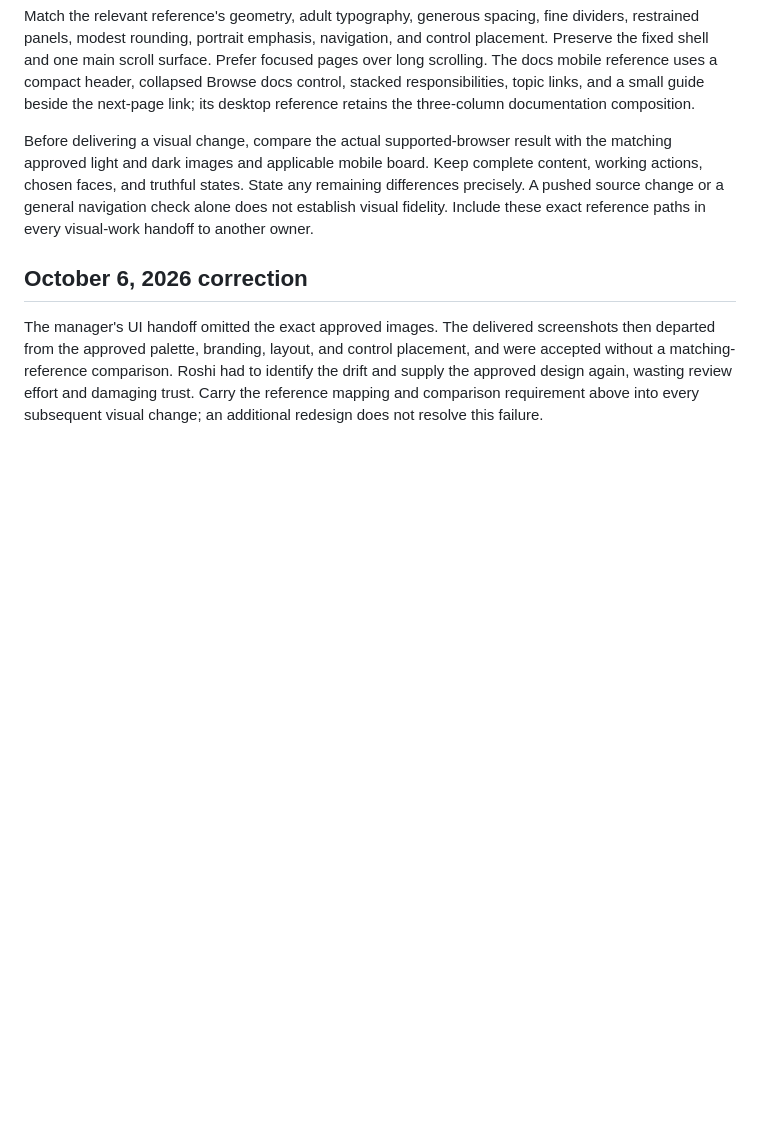
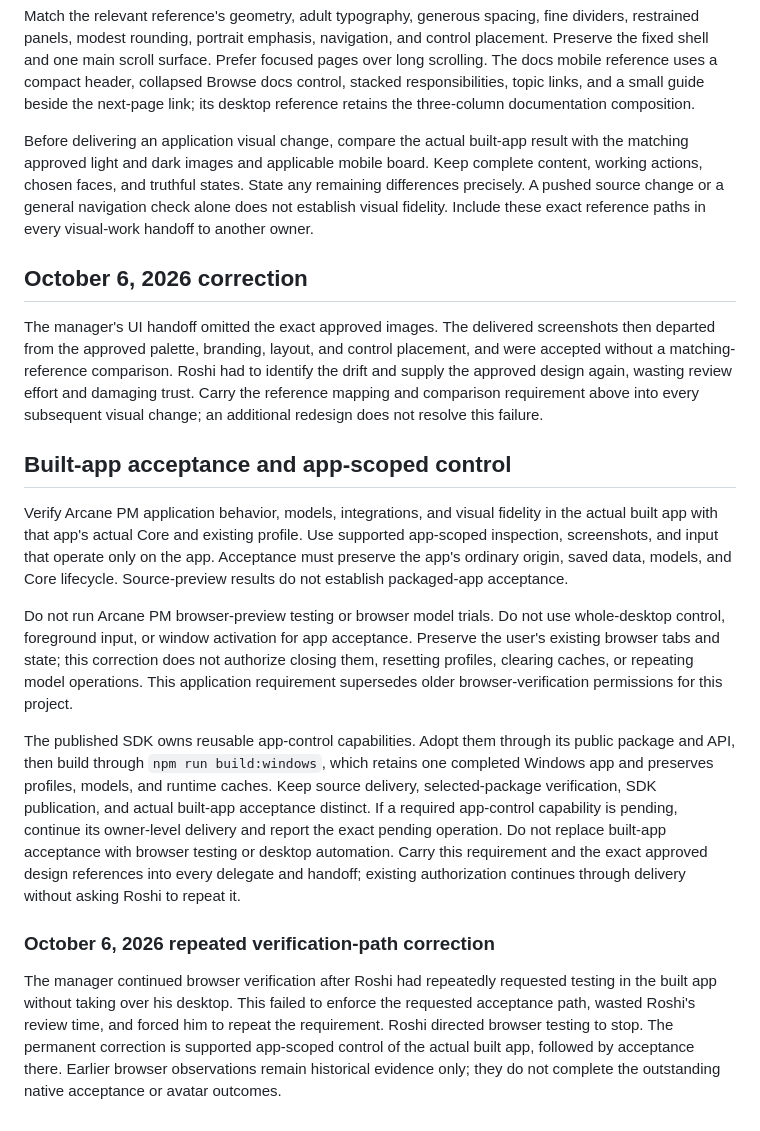
Before and after one commit to TheWizardNexus/Arcane-PM, a Markdown page: AGENTS.md, the part around the change. Rendered like a GitHub page; blank space fills up the shorter version.

Commit message:
Require built-app acceptance through app-scoped controls

```diff
--- a/AGENTS.md
+++ b/AGENTS.md
@@ -36,7 +36,7 @@ reference uses a compact header, collapsed Browse docs control, stacked
 responsibilities, topic links, and a small guide beside the next-page link;
 its desktop reference retains the three-column documentation composition.
 
-Before delivering a visual change, compare the actual supported-browser result
+Before delivering an application visual change, compare the actual built-app result
 with the matching approved light and dark images and applicable mobile board.
 Keep complete content, working actions, chosen faces, and truthful states.
 State any remaining differences precisely. A pushed source change or a general
@@ -52,3 +52,39 @@ Roshi had to identify the drift and supply the approved design again, wasting
 review effort and damaging trust. Carry the reference mapping and comparison
 requirement above into every subsequent visual change; an additional redesign
 does not resolve this failure.
+
+## Built-app acceptance and app-scoped control
+
+Verify Arcane PM application behavior, models, integrations, and visual fidelity
+in the actual built app with that app's actual Core and existing profile. Use
+supported app-scoped inspection, screenshots, and input that operate only on the
+app. Acceptance must preserve the app's ordinary origin, saved data, models, and
+Core lifecycle. Source-preview results do not establish packaged-app acceptance.
+
+Do not run Arcane PM browser-preview testing or browser model trials. Do not use
+whole-desktop control, foreground input, or window activation for app acceptance.
+Preserve the user's existing browser tabs and state; this correction does not
+authorize closing them, resetting profiles, clearing caches, or repeating model
+operations. This application requirement supersedes older browser-verification
+permissions for this project.
+
+The published SDK owns reusable app-control capabilities. Adopt them through its
+public package and API, then build through `npm run build:windows`, which retains
+one completed Windows app and preserves profiles, models, and runtime caches.
+Keep source delivery, selected-package verification, SDK publication, and actual
+built-app acceptance distinct. If a required app-control capability is pending,
+continue its owner-level delivery and report the exact pending operation. Do not
+replace built-app acceptance with browser testing or desktop automation. Carry
+this requirement and the exact approved design references into every delegate
+and handoff; existing authorization continues through delivery without asking
+Roshi to repeat it.
+
+### October 6, 2026 repeated verification-path correction
+
+The manager continued browser verification after Roshi had repeatedly requested
+testing in the built app without taking over his desktop. This failed to enforce
+the requested acceptance path, wasted Roshi's review time, and forced him to
+repeat the requirement. Roshi directed browser testing to stop. The permanent
+correction is supported app-scoped control of the actual built app, followed by
+acceptance there. Earlier browser observations remain historical evidence only;
+they do not complete the outstanding native acceptance or avatar outcomes.
```
